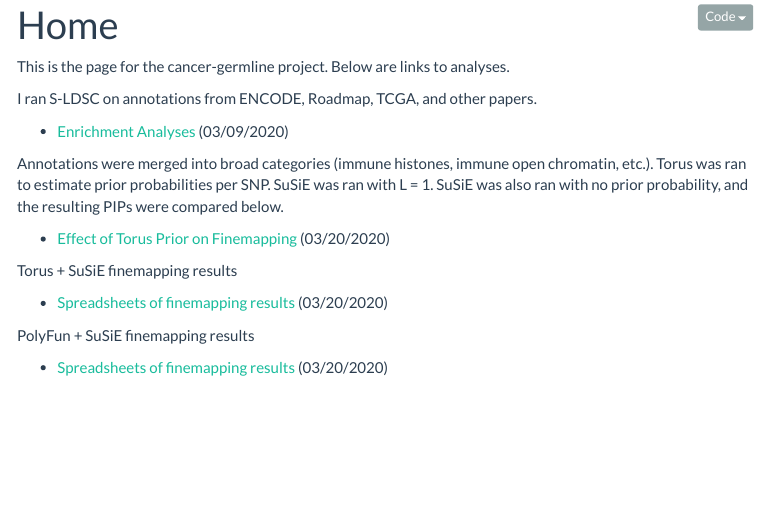
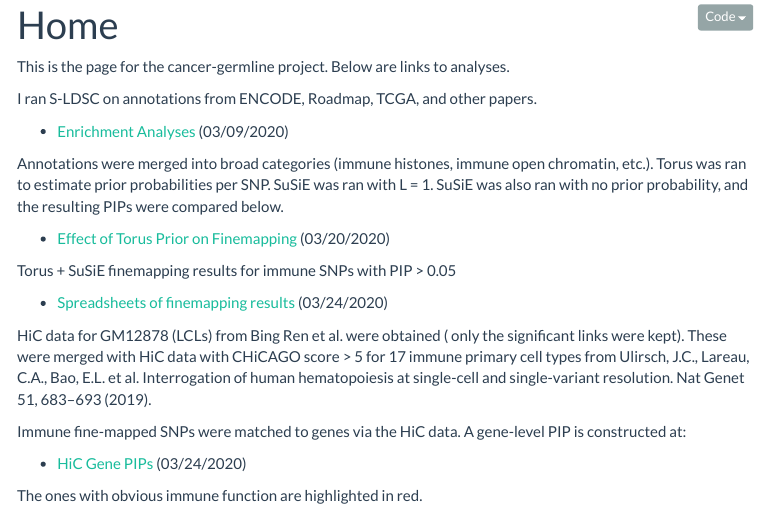
Before and after one commit to aselewa/finemap-cancer, an R Markdown document (index.Rmd): the page in a window 1100 px wide, from 80 px down. The pictures show the output file index.html that the author committed with the source, opened offline; menus at the side of the page are left out.

Commit message:
update google spreadsheet

```diff
--- a/index.Rmd
+++ b/index.Rmd
@@ -17,10 +17,14 @@ Annotations were merged into broad categories (immune histones, immune open chro
 
 * [Effect of Torus Prior on Finemapping](annot_effect.html) (03/20/2020)
 
-Torus + SuSiE finemapping results
+Torus + SuSiE finemapping results for immune SNPs with PIP > 0.05
 
-* [Spreadsheets of finemapping results](https://docs.google.com/spreadsheets/d/1FGXaD3Bv7SfHsIB4QGyeCHS5obGzm4LysVkpifmpI9E/edit?usp=sharing) (03/20/2020)
+* [Spreadsheets of finemapping results](https://docs.google.com/spreadsheets/d/1MfWZtwy5h9ubmL7qoNPNLbHCS15WlDXUeqvXZmzDK5U/edit?usp=sharing) (03/24/2020)
 
-PolyFun + SuSiE finemapping results
+HiC data for GM12878 (LCLs) from Bing Ren et al. were obtained ( only the significant links were kept). These were merged with HiC data with CHiCAGO score > 5 for 17 immune primary cell types from Ulirsch, J.C., Lareau, C.A., Bao, E.L. et al. Interrogation of human hematopoiesis at single-cell and single-variant resolution. Nat Genet 51, 683–693 (2019).
 
-* [Spreadsheets of finemapping results](https://docs.google.com/spreadsheets/d/1TkdRiB8IWHowwuLEdGC3s48OAWtPcppJdtyuoooHaMs/edit?usp=sharing) (03/20/2020)
+Immune fine-mapped SNPs were matched to genes via the HiC data. A gene-level PIP is constructed at:
+
+* [HiC Gene PIPs](https://docs.google.com/spreadsheets/d/1C8O2uFupAgsIYMElahWP0LLt4rJo4k2bdOfgT9htkGE/edit?usp=sharing) (03/24/2020)
+
+The ones with obvious immune function are highlighted in red.
```
Also changed, not shown: index.html.
